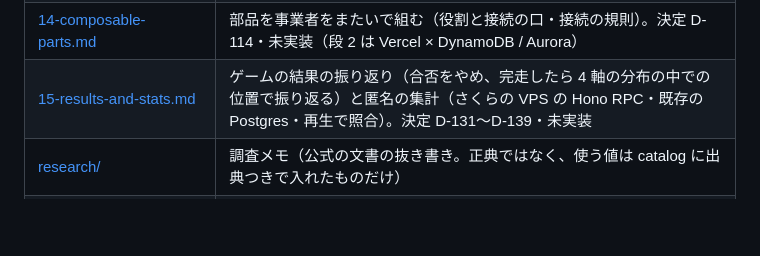
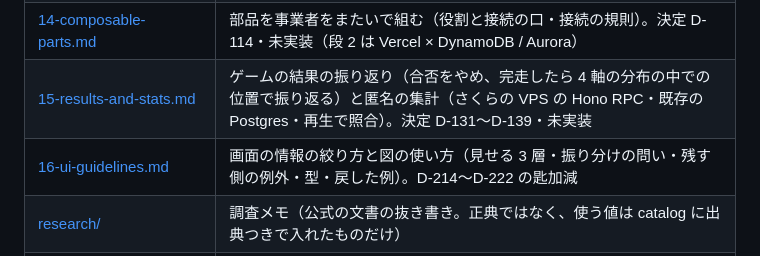
Before and after one commit to Daiius/infra-supra, a Markdown page: prd/README.md, the part around the change. GitHub-like rendering; blank space fills up the shorter version.

Commit message:
docs: 画面の情報の絞り方と図の使い方の指針を足す（prd/16）
始める画面の整理（D-214〜D-221）の匙加減を、見せる 3 層・振り分けの問い・型・戻した例にまとめた。

```diff
--- a/prd/README.md
+++ b/prd/README.md
@@ -79,6 +79,7 @@
 | [13-route-strategies.md](./13-route-strategies.md) | ページごとの描き方（S1〜S6）・フレームワーク × 事業者の対応表・プリセット。段 0〜5 は実装済み（D-106〜D-109）、RS の残りは未決 |
 | [14-composable-parts.md](./14-composable-parts.md) | 部品を事業者をまたいで組む（役割と接続の口・接続の規則）。決定 D-114・未実装（段 2 は Vercel × DynamoDB / Aurora） |
 | [15-results-and-stats.md](./15-results-and-stats.md) | ゲームの結果の振り返り（合否をやめ、完走したら 4 軸の分布の中での位置で振り返る）と匿名の集計（さくらの VPS の Hono RPC・既存の Postgres・再生で照合）。決定 D-131〜D-139・未実装 |
+| [16-ui-guidelines.md](./16-ui-guidelines.md) | 画面の情報の絞り方と図の使い方（見せる 3 層・振り分けの問い・残す側の例外・型・戻した例）。D-214〜D-222 の匙加減 |
 | [research/](./research/) | 調査メモ（公式の文書の抜き書き。正典ではなく、使う値は catalog に出典つきで入れたものだけ） |
 | [_grilling/decisions.md](./_grilling/decisions.md) | 決定ログの索引（本文は番号の範囲ごとの `decisions-001-099.md`・`decisions-100-199.md`・`decisions-200-299.md`） |
 | [_grilling/open-issues.md](./_grilling/open-issues.md) | 未決の論点の一覧 |
```
Also changed, not shown: AGENTS.md (+1 -0 lines), prd/16-ui-guidelines.md (added, +92 -0 lines).
